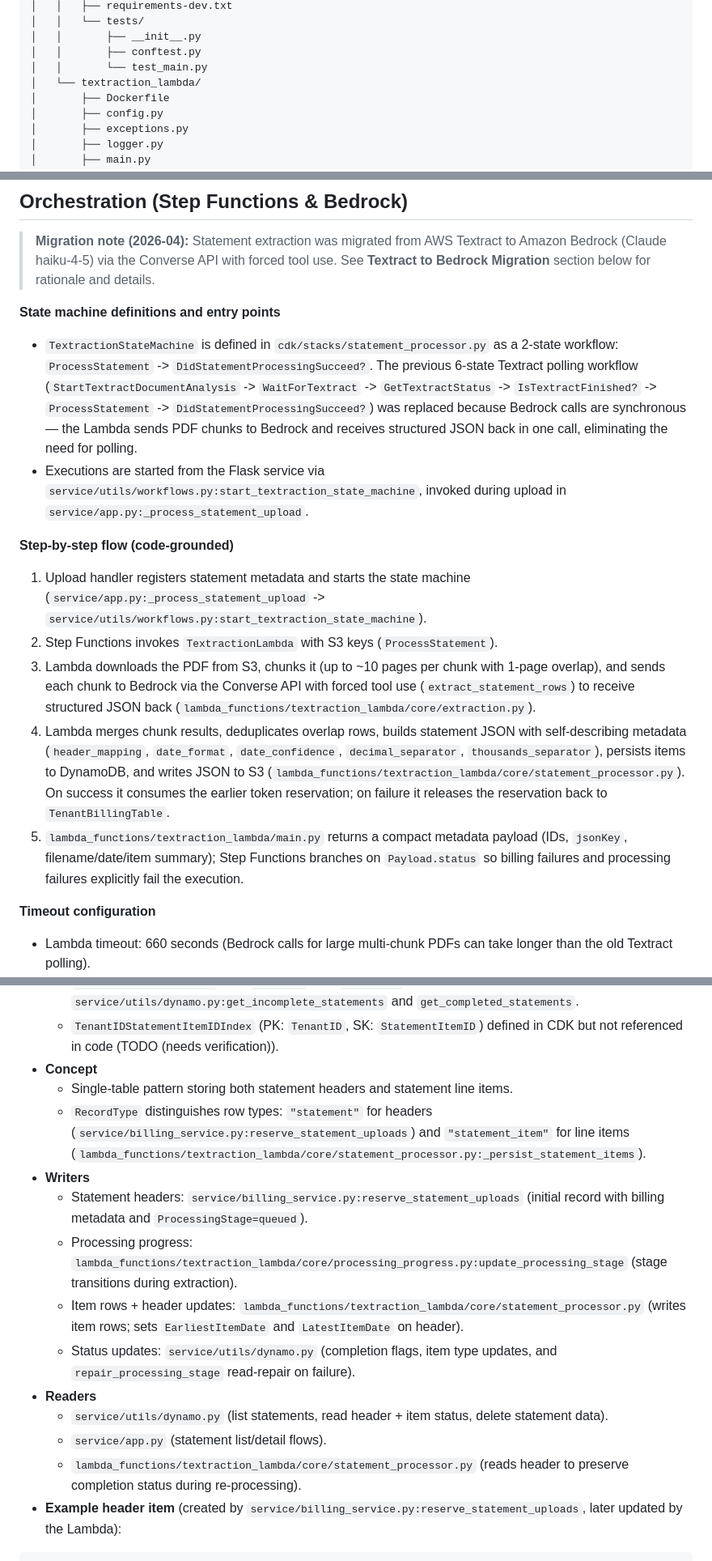
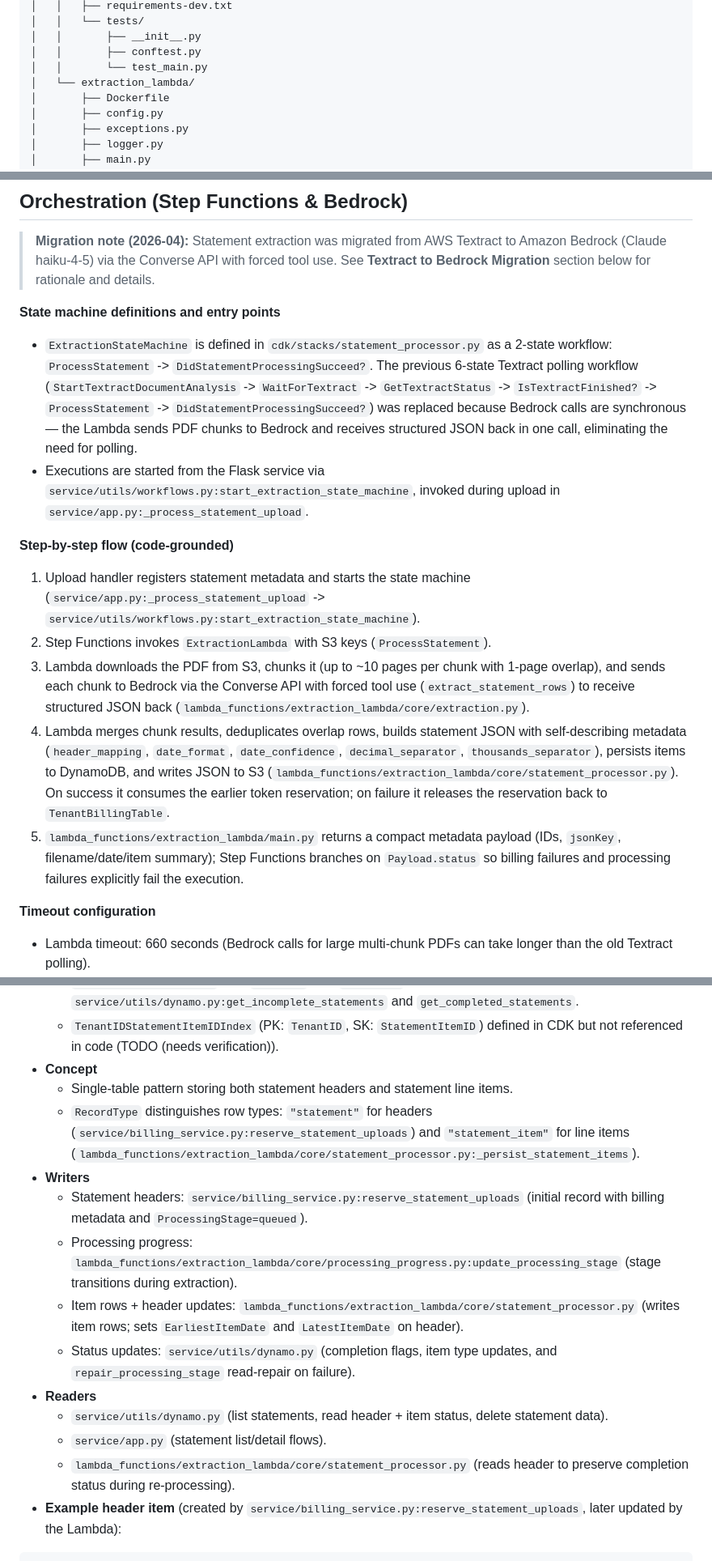
Before and after one commit to olliesaull/statement-processor, a Markdown page: README.md, 3 parts joined by grey strips. Shown at 81% size. Drawn GitHub-style.

````diff
--- a/README.md
+++ b/README.md
@@ -36,7 +36,7 @@
 │   │       ├── __init__.py
 │   │       ├── conftest.py
 │   │       └── test_main.py
-│   └── textraction_lambda/
+│   └── extraction_lambda/
 │       ├── Dockerfile
 │       ├── config.py
 │       ├── exceptions.py
@@ -207,15 +207,15 @@ Check the inbox for `info@dotelastic.com` and click the verification link. Until
 > **Migration note (2026-04):** Statement extraction was migrated from AWS Textract to Amazon Bedrock (Claude haiku-4-5) via the Converse API with forced tool use. See **Textract to Bedrock Migration** section below for rationale and details.
 
 **State machine definitions and entry points**
-- `TextractionStateMachine` is defined in `cdk/stacks/statement_processor.py` as a 2-state workflow: `ProcessStatement` -> `DidStatementProcessingSucceed?`. The previous 6-state Textract polling workflow (`StartTextractDocumentAnalysis` -> `WaitForTextract` -> `GetTextractStatus` -> `IsTextractFinished?` -> `ProcessStatement` -> `DidStatementProcessingSucceed?`) was replaced because Bedrock calls are synchronous — the Lambda sends PDF chunks to Bedrock and receives structured JSON back in one call, eliminating the need for polling.
-- Executions are started from the Flask service via `service/utils/workflows.py:start_textraction_state_machine`, invoked during upload in `service/app.py:_process_statement_upload`.
+- `ExtractionStateMachine` is defined in `cdk/stacks/statement_processor.py` as a 2-state workflow: `ProcessStatement` -> `DidStatementProcessingSucceed?`. The previous 6-state Textract polling workflow (`StartTextractDocumentAnalysis` -> `WaitForTextract` -> `GetTextractStatus` -> `IsTextractFinished?` -> `ProcessStatement` -> `DidStatementProcessingSucceed?`) was replaced because Bedrock calls are synchronous — the Lambda sends PDF chunks to Bedrock and receives structured JSON back in one call, eliminating the need for polling.
+- Executions are started from the Flask service via `service/utils/workflows.py:start_extraction_state_machine`, invoked during upload in `service/app.py:_process_statement_upload`.
 
 **Step-by-step flow (code-grounded)**
-1. Upload handler registers statement metadata and starts the state machine (`service/app.py:_process_statement_upload` -> `service/utils/workflows.py:start_textraction_state_machine`).
-2. Step Functions invokes `TextractionLambda` with S3 keys (`ProcessStatement`).
-3. Lambda downloads the PDF from S3, chunks it (up to ~10 pages per chunk with 1-page overlap), and sends each chunk to Bedrock via the Converse API with forced tool use (`extract_statement_rows`) to receive structured JSON back (`lambda_functions/textraction_lambda/core/extraction.py`).
-4. Lambda merges chunk results, deduplicates overlap rows, builds statement JSON with self-describing metadata (`header_mapping`, `date_format`, `date_confidence`, `decimal_separator`, `thousands_separator`), persists items to DynamoDB, and writes JSON to S3 (`lambda_functions/textraction_lambda/core/statement_processor.py`). On success it consumes the earlier token reservation; on failure it releases the reservation back to `TenantBillingTable`.
-5. `lambda_functions/textraction_lambda/main.py` returns a compact metadata payload (IDs, `jsonKey`, filename/date/item summary); Step Functions branches on `Payload.status` so billing failures and processing failures explicitly fail the execution.
+1. Upload handler registers statement metadata and starts the state machine (`service/app.py:_process_statement_upload` -> `service/utils/workflows.py:start_extraction_state_machine`).
+2. Step Functions invokes `ExtractionLambda` with S3 keys (`ProcessStatement`).
+3. Lambda downloads the PDF from S3, chunks it (up to ~10 pages per chunk with 1-page overlap), and sends each chunk to Bedrock via the Converse API with forced tool use (`extract_statement_rows`) to receive structured JSON back (`lambda_functions/extraction_lambda/core/extraction.py`).
+4. Lambda merges chunk results, deduplicates overlap rows, builds statement JSON with self-describing metadata (`header_mapping`, `date_format`, `date_confidence`, `decimal_separator`, `thousands_separator`), persists items to DynamoDB, and writes JSON to S3 (`lambda_functions/extraction_lambda/core/statement_processor.py`). On success it consumes the earlier token reservation; on failure it releases the reservation back to `TenantBillingTable`.
+5. `lambda_functions/extraction_lambda/main.py` returns a compact metadata payload (IDs, `jsonKey`, filename/date/item summary); Step Functions branches on `Payload.status` so billing failures and processing failures explicitly fail the execution.
 
 **Timeout configuration**
 - Lambda timeout: 660 seconds (Bedrock calls for large multi-chunk PDFs can take longer than the old Textract polling).
@@ -527,16 +527,16 @@ The script downloads files into `service/static/assets/vendor/` and generates
   - `TenantIDStatementItemIDIndex` (PK: `TenantID`, SK: `StatementItemID`) defined in CDK but not referenced in code (TODO (needs verification)).
 - **Concept**
   - Single-table pattern storing both statement headers and statement line items.
-  - `RecordType` distinguishes row types: `"statement"` for headers (`service/billing_service.py:reserve_statement_uploads`) and `"statement_item"` for line items (`lambda_functions/textraction_lambda/core/statement_processor.py:_persist_statement_items`).
+  - `RecordType` distinguishes row types: `"statement"` for headers (`service/billing_service.py:reserve_statement_uploads`) and `"statement_item"` for line items (`lambda_functions/extraction_lambda/core/statement_processor.py:_persist_statement_items`).
 - **Writers**
   - Statement headers: `service/billing_service.py:reserve_statement_uploads` (initial record with billing metadata and `ProcessingStage=queued`).
-  - Processing progress: `lambda_functions/textraction_lambda/core/processing_progress.py:update_processing_stage` (stage transitions during extraction).
-  - Item rows + header updates: `lambda_functions/textraction_lambda/core/statement_processor.py` (writes item rows; sets `EarliestItemDate` and `LatestItemDate` on header).
+  - Processing progress: `lambda_functions/extraction_lambda/core/processing_progress.py:update_processing_stage` (stage transitions during extraction).
+  - Item rows + header updates: `lambda_functions/extraction_lambda/core/statement_processor.py` (writes item rows; sets `EarliestItemDate` and `LatestItemDate` on header).
   - Status updates: `service/utils/dynamo.py` (completion flags, item type updates, and `repair_processing_stage` read-repair on failure).
 - **Readers**
   - `service/utils/dynamo.py` (list statements, read header + item status, delete statement data).
   - `service/app.py` (statement list/detail flows).
-  - `lambda_functions/textraction_lambda/core/statement_processor.py` (reads header to preserve completion status during re-processing).
+  - `lambda_functions/extraction_lambda/core/statement_processor.py` (reads header to preserve completion status during re-processing).
 - **Example header item** (created by `service/billing_service.py:reserve_statement_uploads`, later updated by the Lambda):
 ```json
 {
````
Also changed, not shown: other parts of README.md (+30 -30 lines).
